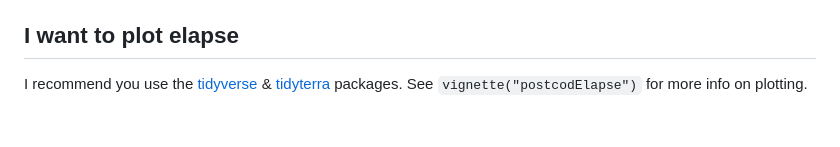
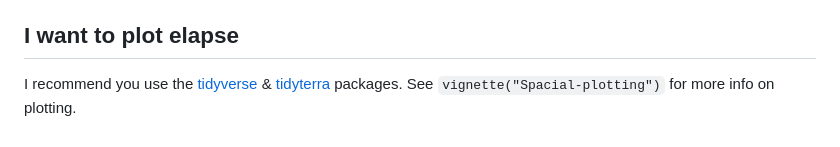
Before and after one commit to GRIAC-Bioinformatics/postcodElapse, a Markdown page: README.md, the part around the change. Rendered like a GitHub page.

Commit message:
Updated link

```diff
--- a/README.md
+++ b/README.md
@@ -85,4 +85,4 @@ and or at the end off your scripts run `rm(<your elapse varabele>)`.
 
 ## I want to plot elapse
 I recommend you use the [tidyverse](https://tidyverse.org/) & [tidyterra](https://dieghernan.github.io/tidyterra/)
-packages. See `vignette("postcodElapse")` for more info on plotting.
+packages. See `vignette("Spacial-plotting")` for more info on plotting.
```
